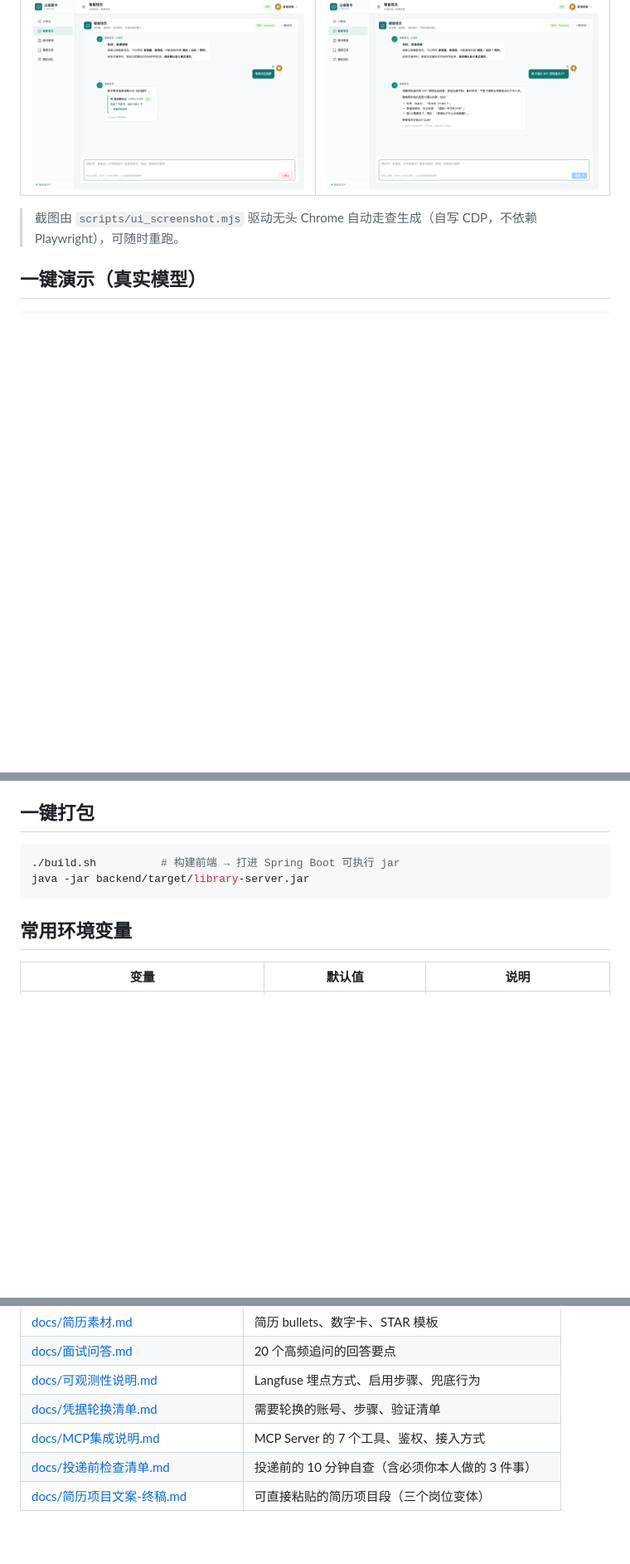
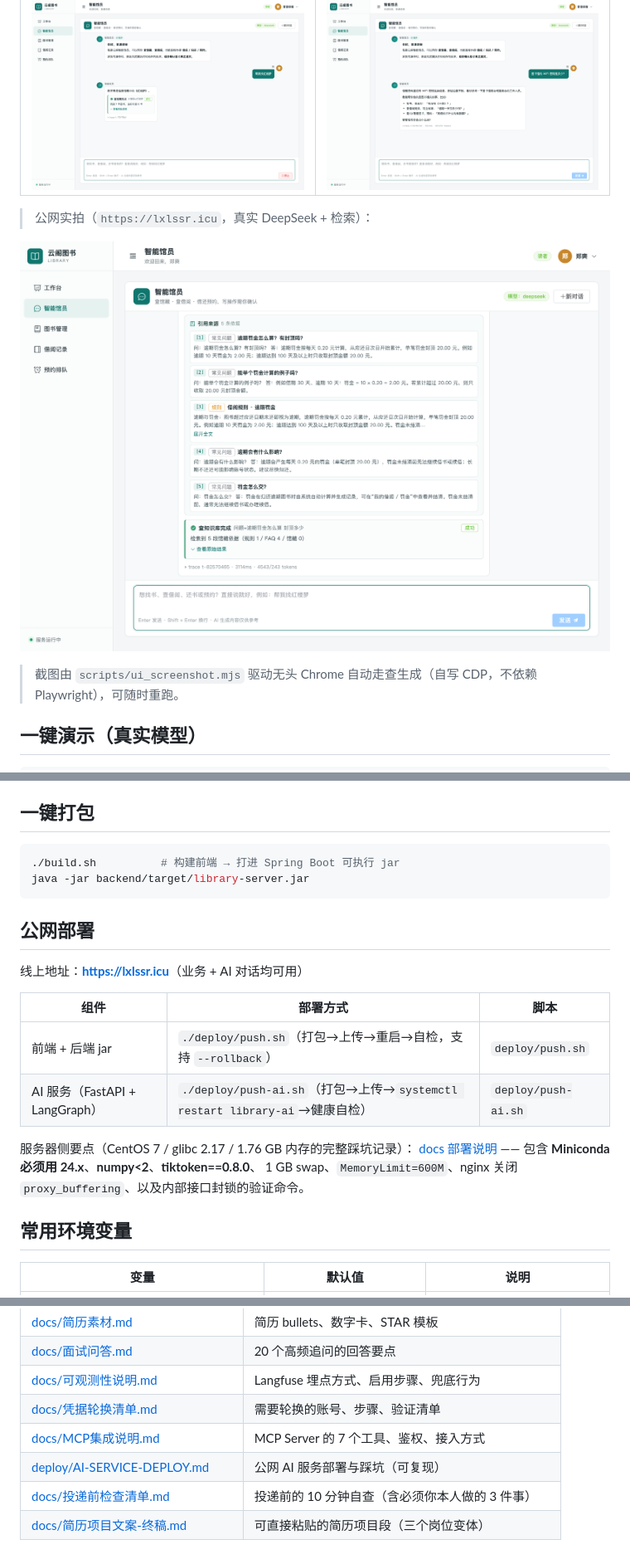
Before and after one commit to lxl9527414/library-borrowing-system, a Markdown page: README.md, 3 parts joined by grey strips. Shown at 83% size. GitHub-like rendering; pictures changed too: docs/screenshots/11-public-chat.png (added); blank space fills up the shorter version.

````diff
--- a/README.md
+++ b/README.md
@@ -71,6 +71,10 @@
 | 工具调用轨迹 | 无依据时明确拒答 |
 |---|---|
 | ![轨迹](docs/screenshots/02-found.png) | ![拒答](docs/screenshots/08-rag-refusal.png) |
+
+> 公网实拍（`https://lxlssr.icu`，真实 DeepSeek + 检索）：
+
+![公网对话](docs/screenshots/11-public-chat.png)
 
 > 截图由 `scripts/ui_screenshot.mjs` 驱动无头 Chrome 自动走查生成（自写 CDP，不依赖 Playwright），可随时重跑。
 
@@ -213,6 +217,19 @@ cd backend && mvn spring-boot:run
 java -jar backend/target/library-server.jar
 ```
 
+## 公网部署
+
+线上地址：**<https://lxlssr.icu>**（业务 + AI 对话均可用）
+
+| 组件 | 部署方式 | 脚本 |
+|---|---|---|
+| 前端 + 后端 jar | `./deploy/push.sh`（打包→上传→重启→自检，支持 `--rollback`） | `deploy/push.sh` |
+| AI 服务（FastAPI + LangGraph） | `./deploy/push-ai.sh`（打包→上传→`systemctl restart library-ai`→健康自检） | `deploy/push-ai.sh` |
+
+服务器侧要点（CentOS 7 / glibc 2.17 / 1.76 GB 内存的完整踩坑记录）：
+[docs 部署说明](deploy/AI-SERVICE-DEPLOY.md) —— 包含 **Miniconda 必须用 24.x**、**numpy<2**、**tiktoken==0.8.0**、
+1 GB swap、`MemoryLimit=600M`、nginx 关闭 `proxy_buffering`、以及内部接口封锁的验证命令。
+
 ## 常用环境变量
 
 | 变量 | 默认值 | 说明 |
@@ -266,5 +283,6 @@ java -jar backend/target/library-server.jar
 | [docs/可观测性说明.md](docs/可观测性说明.md) | Langfuse 埋点方式、启用步骤、兜底行为 |
 | [docs/凭据轮换清单.md](docs/凭据轮换清单.md) | 需要轮换的账号、步骤、验证清单 |
 | [docs/MCP集成说明.md](docs/MCP集成说明.md) | MCP Server 的 7 个工具、鉴权、接入方式 |
+| [deploy/AI-SERVICE-DEPLOY.md](deploy/AI-SERVICE-DEPLOY.md) | 公网 AI 服务部署与踩坑（可复现） |
 | [docs/投递前检查清单.md](docs/投递前检查清单.md) | 投递前的 10 分钟自查（含必须你本人做的 3 件事） |
 | [docs/简历项目文案-终稿.md](docs/简历项目文案-终稿.md) | 可直接粘贴的简历项目段（三个岗位变体） |
````
Also changed, not shown: deploy/AI-SERVICE-DEPLOY.md (added, +172 -0 lines), docs/AI改造任务清单-W0-W4.md (+2 -0 lines), 3 other files.
